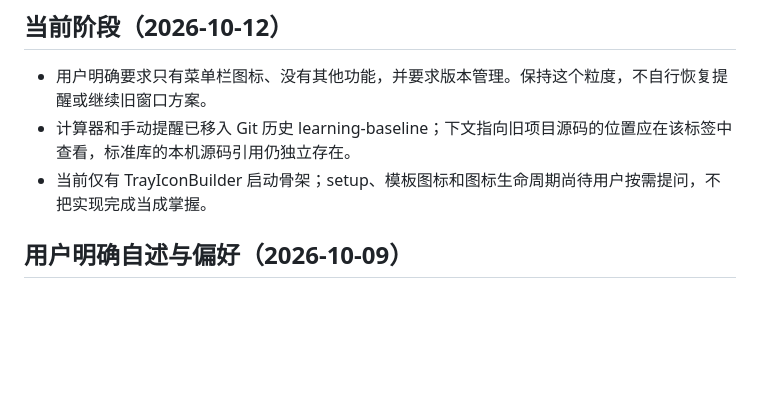
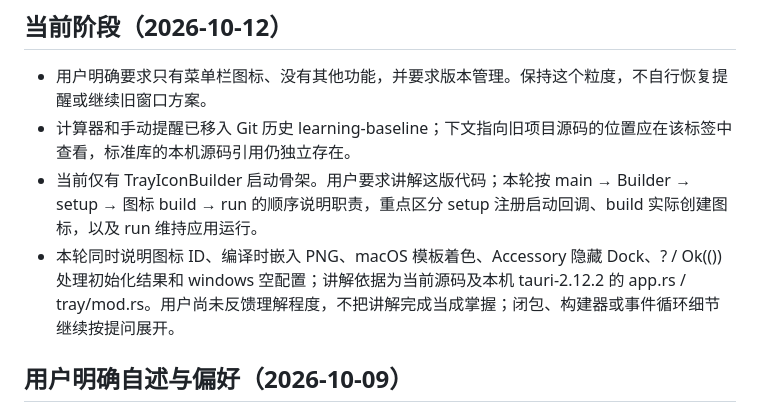
Before and after one commit to rUrU516/gulu, a Markdown page: agent-context/context-learning.md, the part around the change. Drawn GitHub-style; blank space fills up the shorter version.

Commit message:
docs: record menu bar startup walkthrough

```diff
--- a/agent-context/context-learning.md
+++ b/agent-context/context-learning.md
@@ -3,7 +3,8 @@
 ## 当前阶段（2026-10-12）
 - 用户明确要求只有菜单栏图标、没有其他功能，并要求版本管理。保持这个粒度，不自行恢复提醒或继续旧窗口方案。
 - 计算器和手动提醒已移入 Git 历史 learning-baseline；下文指向旧项目源码的位置应在该标签中查看，标准库的本机源码引用仍独立存在。
-- 当前仅有 TrayIconBuilder 启动骨架；setup、模板图标和图标生命周期尚待用户按需提问，不把实现完成当成掌握。
+- 当前仅有 TrayIconBuilder 启动骨架。用户要求讲解这版代码；本轮按 main → Builder → setup → 图标 build → run 的顺序说明职责，重点区分 setup 注册启动回调、build 实际创建图标，以及 run 维持应用运行。
+- 本轮同时说明图标 ID、编译时嵌入 PNG、macOS 模板着色、Accessory 隐藏 Dock、? / Ok(()) 处理初始化结果和 windows 空配置；讲解依据为当前源码及本机 tauri-2.12.2 的 app.rs / tray/mod.rs。用户尚未反馈理解程度，不把讲解完成当成掌握；闭包、构建器或事件循环细节继续按提问展开。
 
 ## 用户明确自述与偏好（2026-10-09）
 - TypeScript 和 Rust 都只有比较基础的水平；不能因为能运行项目就假定熟悉框架、宏、构建器、IPC 或 Rust 所有权。
```
